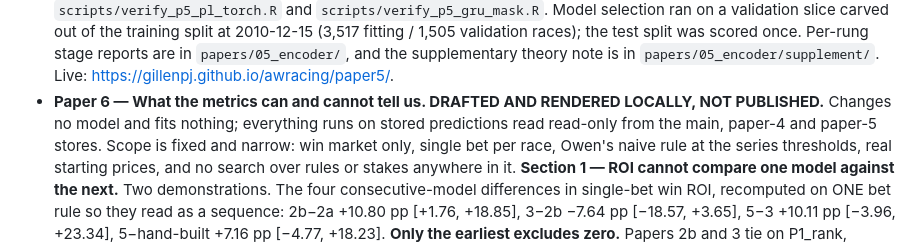
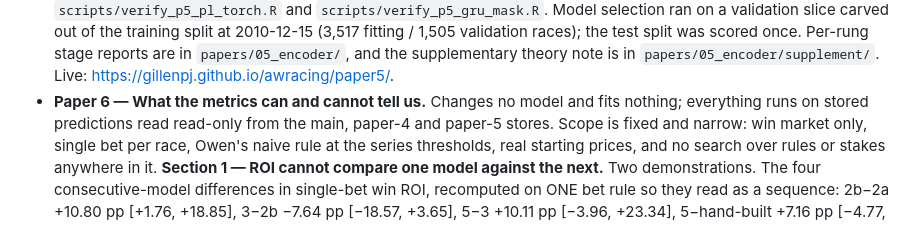
Before and after one commit to gillenpj/awracing, a Markdown page: CLAUDE.md, the part around one of its changes. GitHub-like rendering.

```diff
--- a/CLAUDE.md
+++ b/CLAUDE.md
@@ -129,8 +129,7 @@ below has five entries for four numbered papers.
   `papers/05_encoder/`, and the supplementary theory note is in
   `papers/05_encoder/supplement/`.
   Live: <https://gillenpj.github.io/awracing/paper5/>.
-- **Paper 6 — What the metrics can and cannot tell us. DRAFTED AND RENDERED
-  LOCALLY, NOT PUBLISHED.** Changes no model and fits nothing; everything runs
+- **Paper 6 — What the metrics can and cannot tell us.** Changes no model and fits nothing; everything runs
   on stored predictions read read-only from the main, paper-4 and paper-5
   stores. Scope is fixed and narrow: win market only, single bet per race,
   Owen's naive rule at the series thresholds, real starting prices, and no
```
Also changed, not shown: other parts of CLAUDE.md (+9 -11 lines).
